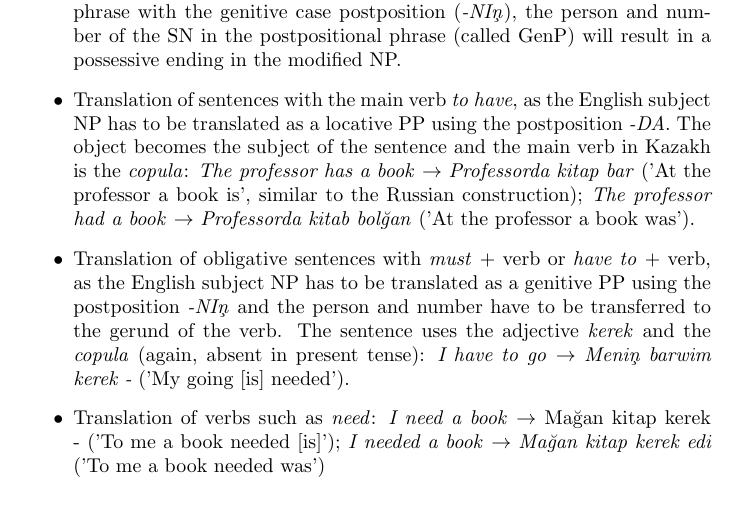
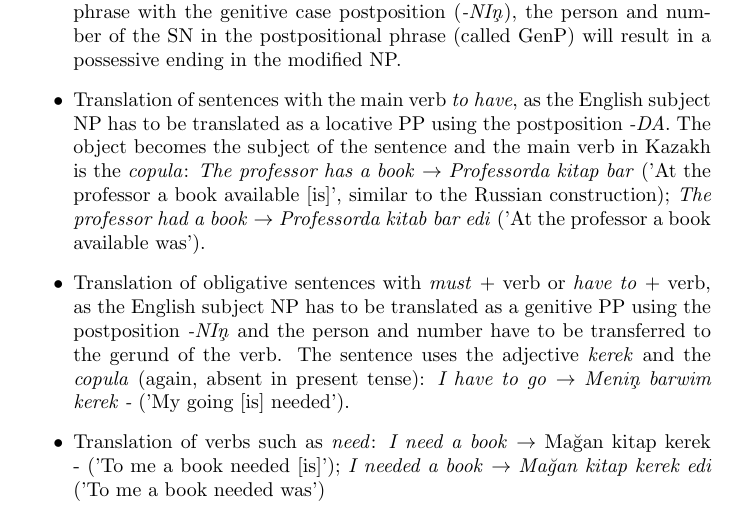
Before and after one commit to apertium/apertium-eng-kaz, a LaTeX document (dev/transfer-rehaul-notes.tex): part of page 2 of 9, cut so that both start at the same text. Compiled offline with pdfLaTeX.

Commit message:
Change suggested by Aida

```diff
--- a/dev/transfer-rehaul-notes.tex
+++ b/dev/transfer-rehaul-notes.tex
@@ -20,7 +20,7 @@ The idea is that for these ``bare'' NPs, case and possesive markers need to be d
 \begin{itemize}
 \item Possessive constructs: when NPs are pre-modified by a postpositional phrase with the genitive case postposition (\emph{-NI\c{n}}), the person and number of the SN in the postpositional phrase (called \(\mathrm{GenP}\)) will result in a possessive ending in the modified NP.
 \item Translation of sentences with the main verb \emph{to have}, as the English subject NP has to be translated as a locative PP using the postposition \emph{-DA}. The object becomes the subject of the sentence and the main verb in Kazakh is the \emph{copula}:
-\emph{The professor has a book} \(\to\) \emph{Professorda kitap bar} ('At the professor a book is',  similar to the Russian construction); \emph{The professor had a book} \(\to\) \emph{Professorda kitab bol\u{g}an} ('At the professor a book was').
+\emph{The professor has a book} \(\to\) \emph{Professorda kitap bar} ('At the professor a book available [is]',  similar to the Russian construction); \emph{The professor had a book} \(\to\) \emph{Professorda kitab bar edi} ('At the professor a book available was').
 \item Translation of obligative sentences with \emph{must} + verb or \emph{have to} + verb, as the English subject NP has to be translated as a genitive PP using the postposition \emph{-NI\c{n}} and the person and  number have to be transferred to the gerund of the verb. The sentence uses the adjective \emph{kerek} and the \emph{copula} (again, absent in present tense):
 \emph{I have to go} \(\to\) \emph{Meni\c{n} barwim kerek -} ('My going [is] needed').
 \item Translation of verbs such as \emph{need}: \emph{I need a book} \(\to\) {Ma\u{g}an kitap kerek -} ('To me a book needed [is]'); \emph{I needed a book} \(\to\) \emph{Ma\u{g}an kitap kerek edi} ('To me a book needed was')
```
